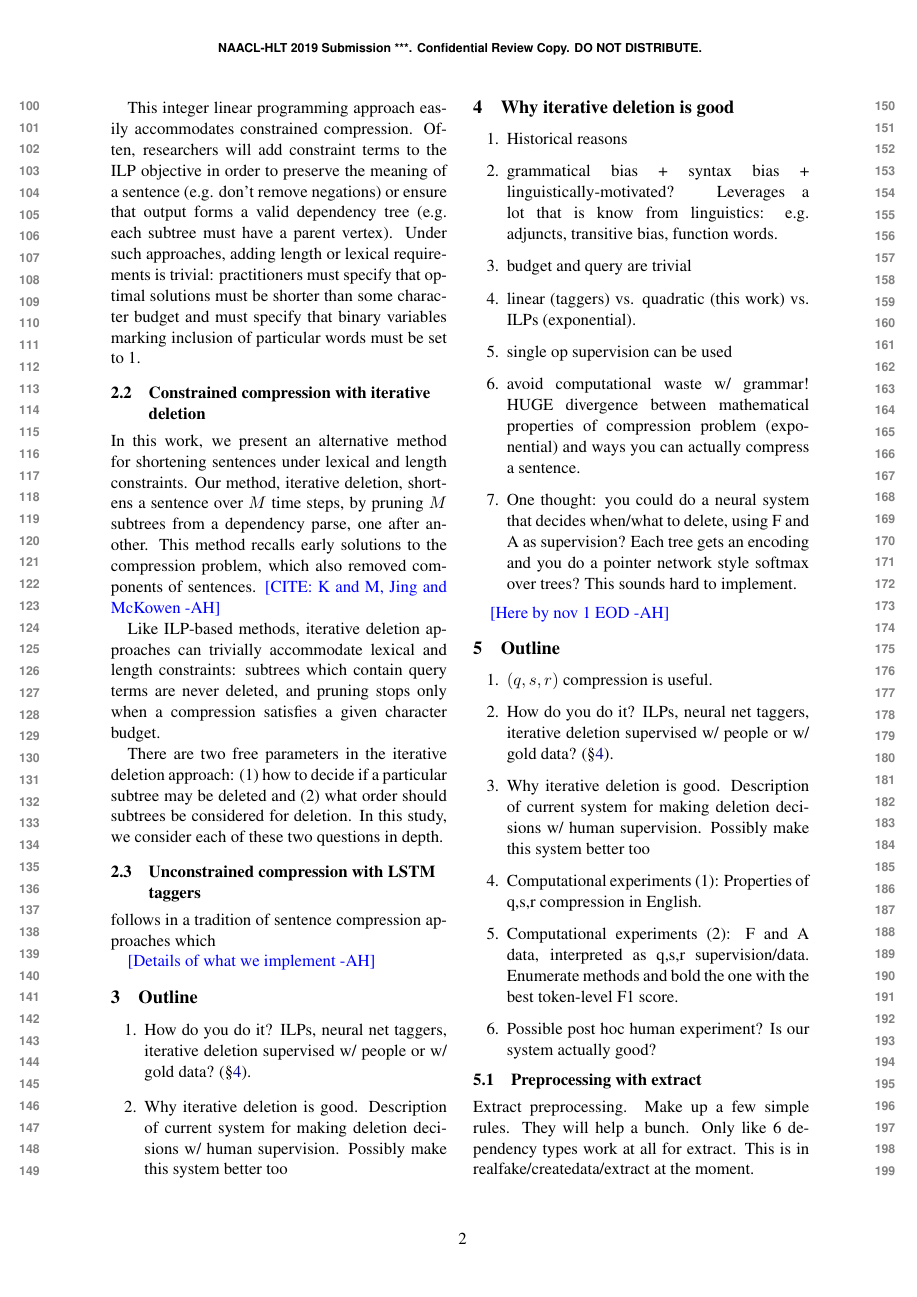
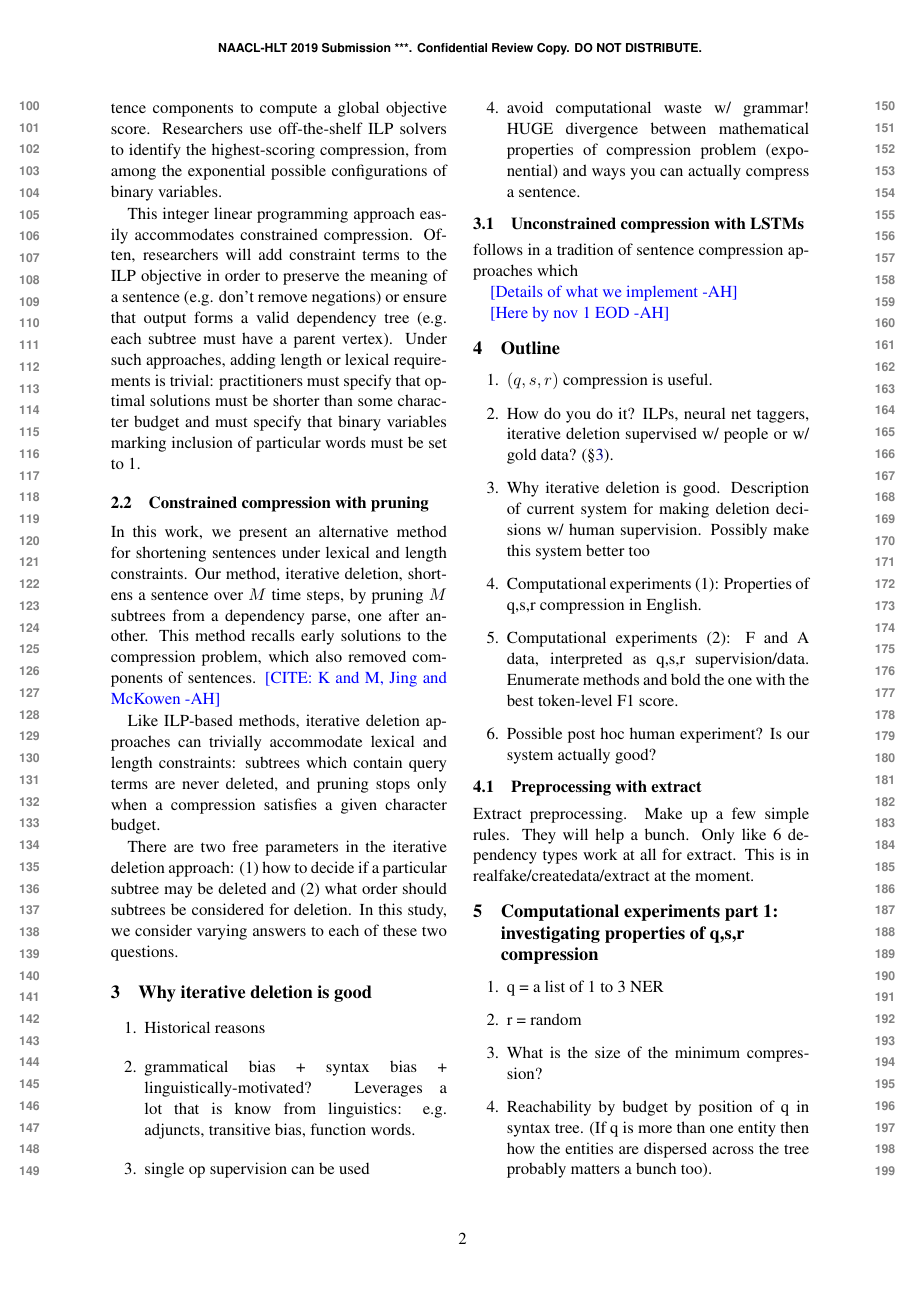
Before and after one commit to slanglab/qsb, a LaTeX paper (latex/qsr.tex): page 2 of 3. Compiled offline with pdfLaTeX.

Commit message:
just backup

```diff
--- a/latex/qsr.tex
+++ b/latex/qsr.tex
@@ -72,38 +82,30 @@ ILP methods represent the overall quality of a compression by summing the local
 
 This integer linear programming approach easily accommodates constrained compression. Often, researchers will add constraint terms to the ILP objective in order to preserve the meaning of a sentence (e.g. don't remove negations) or ensure that output forms a valid dependency tree (e.g. each subtree must have a parent vertex). Under such approaches, adding length or lexical requirements is trivial: practitioners must specify that optimal solutions must be shorter than some character budget and must specify that binary variables marking inclusion of particular words must be set to 1.
 
-\subsection{Constrained compression with iterative deletion}
+\subsection{Constrained compression with pruning}
 
 In this work, we present an alternative method for shortening sentences under lexical and length constraints. Our method, iterative deletion, shortens a sentence over $M$ time steps, by pruning $M$ subtrees from a dependency parse, one after another. This method recalls early solutions to the compression problem, which also removed components of sentences. \ahcomment{CITE: K and M, Jing  and McKowen}
 
 Like ILP-based methods, iterative deletion approaches can trivially accommodate lexical and length constraints: subtrees which contain query terms are never deleted, and pruning stops only when a compression satisfies a given character budget.
 
-There are two free parameters in the iterative deletion approach: (1) how to decide if a particular subtree may be deleted and (2) what order should subtrees be considered for deletion. In this study, we consider each of these two questions in depth.
+There are two free parameters in the iterative deletion approach: (1) how to decide if a particular subtree may be deleted and (2) what order should subtrees be considered for deletion. In this study, we consider varying answers to each of these two questions.
 
 
 
-\subsection{Unconstrained compression with LSTM taggers}
+\section{Why iterative deletion is good}\label{s:method}
+\begin{enumerate}
+\item{Historical reasons}
+\item{grammatical bias + syntax bias + linguistically-motivated? Leverages a lot that is know from linguistics: e.g. adjuncts, transitive bias, function words.}
+\item{single op supervision can be used}
+\item{avoid computational waste w/ grammar! HUGE divergence between mathematical properties of compression problem (exponential) and ways you can actually compress a sentence.}
+\end{enumerate}
+
+\subsection{Unconstrained compression with LSTMs}
 
 follows in a tradition of sentence compression approaches which
 
 \ahcomment{Details of what we implement}
 
-\section{Outline}
-\begin{enumerate}
-\item{How do you do it? ILPs, neural net taggers, iterative deletion supervised w/ people or w/ gold data? (\S\ref{s:method}).}
-\item{Why iterative deletion is good. Description of current system for making deletion decisions w/ human supervision. Possibly make this system better too}
-\end{enumerate}
-
-\section{Why iterative deletion is good}\label{s:method}
-\begin{enumerate}
-\item{Historical reasons}
-\item{grammatical bias + syntax bias + linguistically-motivated? Leverages a lot that is know from linguistics: e.g. adjuncts, transitive bias, function words.}
-\item{budget and query are trivial}
-\item{linear (taggers) vs. quadratic (this work) vs. ILPs (exponential). }
-\item{single op supervision can be used}
-\item{avoid computational waste w/ grammar! HUGE divergence between mathematical properties of compression problem (exponential) and ways you can actually compress a sentence.}
-\item{One thought: you could do a neural system that decides when/what to delete, using F and A as supervision? Each tree gets an encoding and you do a pointer network style softmax over trees? This sounds hard to implement.}
-\end{enumerate}
 
 \ahcomment{Here by nov 1 EOD}
 
```
Also changed, not shown: latex/qsr.tex (12 more changed lines).
